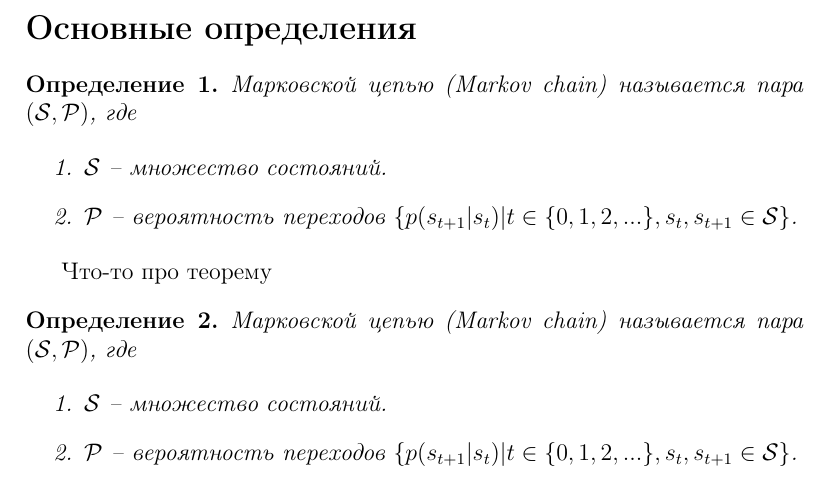
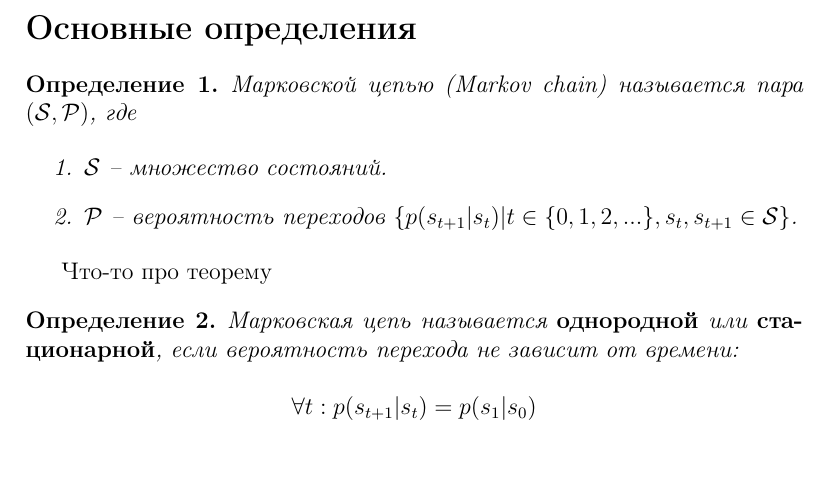
Before and after one commit to aleksandr-goranov/my-lectures, a LaTeX document (rl-definition/lec1.tex): part of the page, cut so that both start at the same text. Compiled offline with pdfLaTeX.

Commit message:
update tex-file

```diff
--- a/rl-definition/lec1.tex
+++ b/rl-definition/lec1.tex
@@ -26,14 +26,10 @@
 Что-то про теорему
 \begin{definition}
 
-    Марковской цепью (Markov chain) называется пара
-    $(\mathbf{\cal S}, \mathbf{\cal P})$, где
+    Марковская цепь называется {\bf однородной}
+    или {\bf стационарной}, если вероятность перехода не зависит от времени:
 
-    \begin{enumerate}
-        \item $\mathbf{\cal S}$ -- множество состояний.
-        \item $\mathbf{\cal P}$ -- вероятность переходов $\{p(s_{t+1}|s_{t})
-        | t \in \{0, 1, 2, ...\}, s_{t}, s_{t+1} \in \mathbf{\cal S}\}$.
-     \end{enumerate}
+    $$\forall t: p(s_{t+1} | s_{t}) = p(s_{1} | s_{0})$$
 
 
 \end{definition}
```
Also changed, not shown: rl-definition/lec1.pdf, 4 other files.
